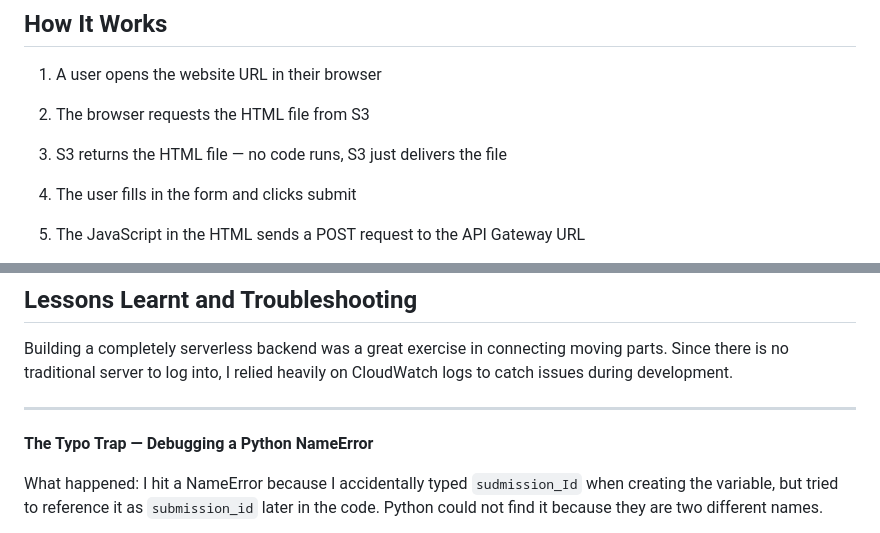
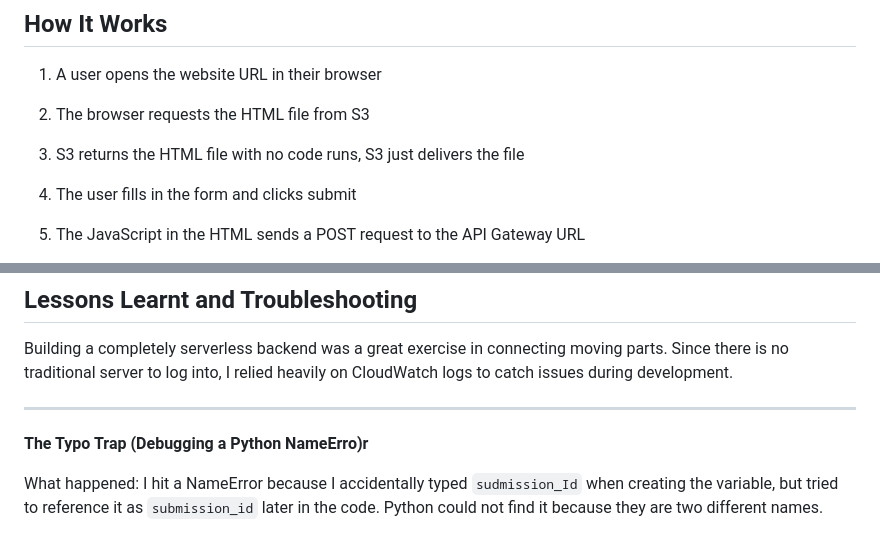
Before and after one commit to Doris-Chinukwue/serverless-web-app, a Markdown page: README.md, 2 parts joined by grey strips. Drawn GitHub-style.

Commit message:
fix README formatting and spacing

```diff
--- a/README.md
+++ b/README.md
@@ -33,7 +33,7 @@ when a user submits the form.
 
 2. The browser requests the HTML file from S3
 
-3. S3 returns the HTML file — no code runs, S3 just delivers the file
+3. S3 returns the HTML file with no code runs, S3 just delivers the file
 
 4. The user fills in the form and clicks submit
 
@@ -77,7 +77,7 @@ during development.
 
 ---
 
-**The Typo Trap — Debugging a Python NameError**
+**The Typo Trap (Debugging a Python NameErro)r**
 
 What happened: I hit a NameError because I accidentally typed
 `sudmission_Id` when creating the variable, but tried to reference
```
Also changed, not shown: other parts of README.md (+1 -1 lines).
